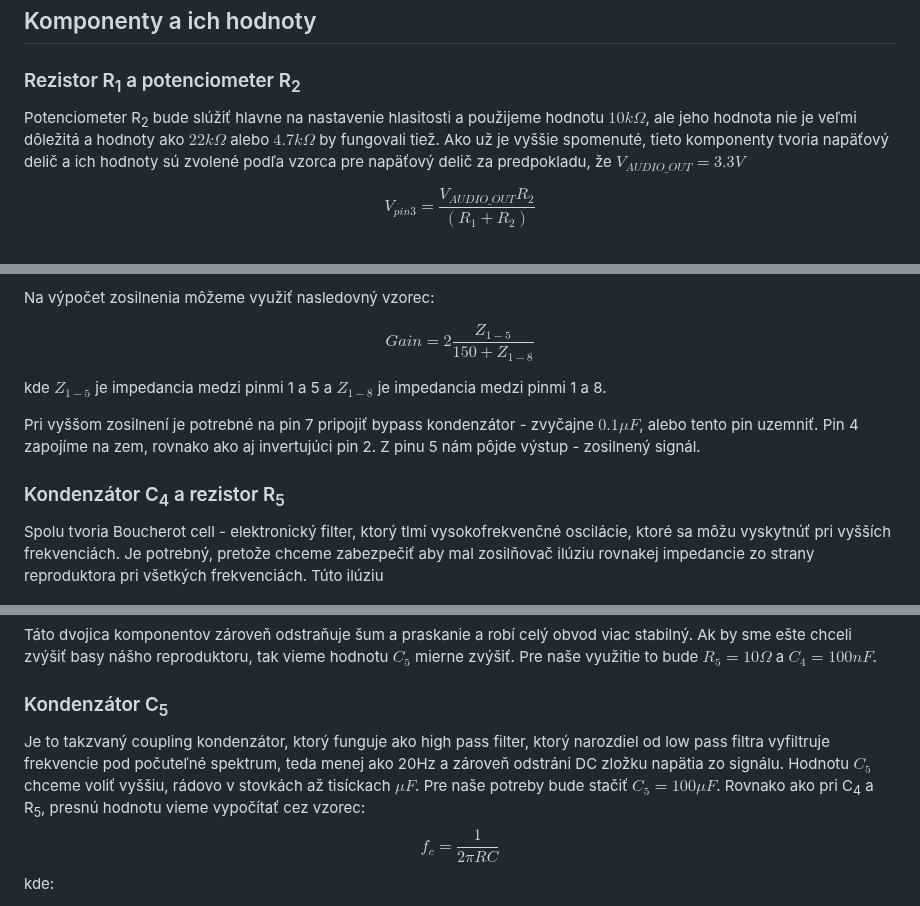
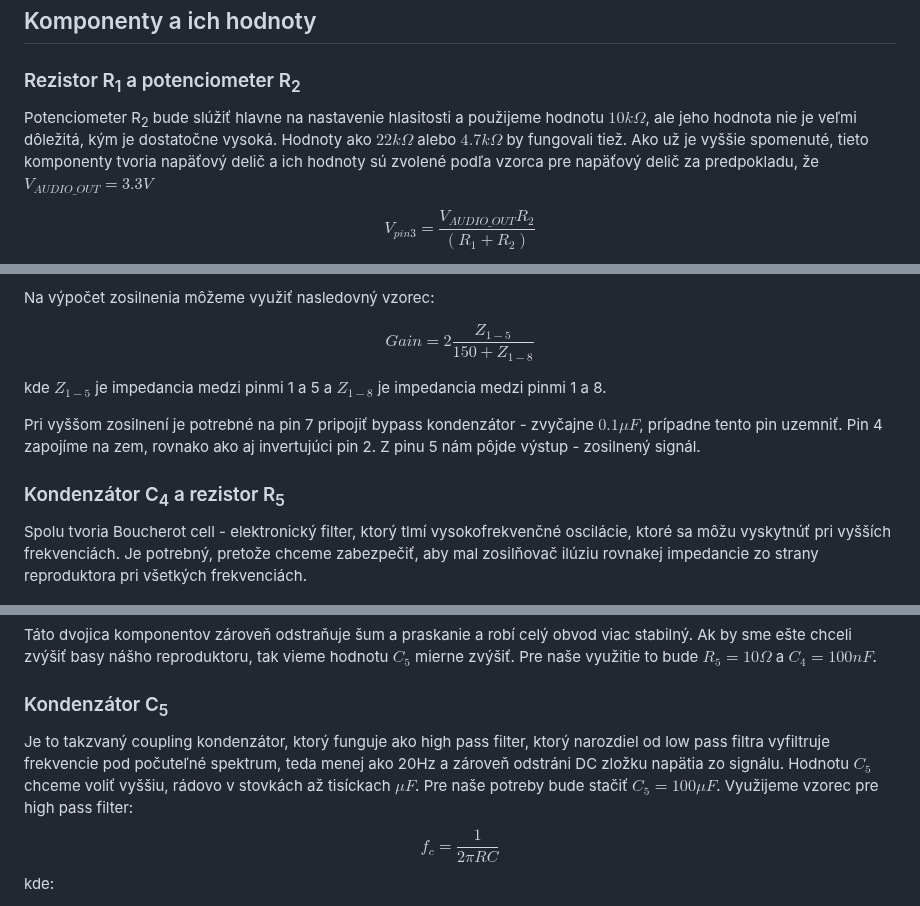
Before and after one commit to ostertag/UACS, a Markdown page: audio_amplifier/lm386_audio_amplifier.md, 3 parts joined by grey strips. Rendered like a GitHub page.

```diff
--- a/audio_amplifier/lm386_audio_amplifier.md
+++ b/audio_amplifier/lm386_audio_amplifier.md
@@ -38,7 +38,7 @@ Využívame schému 9.2.1 z [datasheetu](lm386_datasheet.pdf) , ktorú sme si mi
 
 ## Komponenty a ich hodnoty
 ### Rezistor R<sub>1</sub> a potenciometer R<sub>2</sub>
-Potenciometer R<sub>2</sub> bude slúžiť hlavne na nastavenie hlasitosti a použijeme hodnotu $10k\Omega$, ale jeho hodnota nie je veľmi dôležitá a hodnoty ako $22k\Omega$ alebo $4.7k\Omega$ by fungovali tiež.
+Potenciometer R<sub>2</sub> bude slúžiť hlavne na nastavenie hlasitosti a použijeme hodnotu $10k\Omega$, ale jeho hodnota nie je veľmi dôležitá, kým je dostatočne vysoká. Hodnoty ako $22k\Omega$ alebo $4.7k\Omega$ by fungovali tiež.
 Ako už je vyššie spomenuté, tieto komponenty tvoria napäťový delič a ich hodnoty sú zvolené podľa vzorca pre napäťový delič za predpokladu, že $V_{AUDIO\_OUT} = 3.3V$
 
 $$V_{pin3} = \frac{V_{AUDIO\_OUT} R_2}{(R_1 + R_2)}$$
@@ -63,12 +63,12 @@ Na výpočet zosilnenia  môžeme využiť nasledovný vzorec:
 
 kde $Z_{1-5}$ je impedancia medzi pinmi 1 a 5 a $Z_{1-8}$ je impedancia medzi pinmi 1 a 8.
 
-Pri vyššom zosilnení je potrebné na pin 7 pripojiť bypass kondenzátor - zvyčajne $0.1\mu F$, alebo tento pin uzemniť.
+Pri vyššom zosilnení je potrebné na pin 7 pripojiť bypass kondenzátor - zvyčajne $0.1\mu F$, prípadne tento pin uzemniť.
 Pin 4 zapojíme na zem, rovnako ako aj invertujúci pin 2.
 Z pinu 5 nám pôjde výstup - zosilnený signál.
 
 ### Kondenzátor C<sub>4</sub> a rezistor R<sub>5</sub>
-Spolu tvoria Boucherot cell - elektronický filter, ktorý tlmí vysokofrekvenčné oscilácie, ktoré sa môžu vyskytnúť pri vyšších frekvenciách. Je potrebný, pretože chceme zabezpečiť aby mal zosilňovač ilúziu rovnakej impedancie zo strany reproduktora pri všetkých frekvenciách. Túto ilúziu
+Spolu tvoria Boucherot cell - elektronický filter, ktorý tlmí vysokofrekvenčné oscilácie, ktoré sa môžu vyskytnúť pri vyšších frekvenciách. Je potrebný, pretože chceme zabezpečiť, aby mal zosilňovač ilúziu rovnakej impedancie zo strany reproduktora pri všetkých frekvenciách.
 
 ![Boucherot cell](boucherot.png "Boucherot cell")
 
@@ -89,7 +89,7 @@ Ak by sme ešte chceli zvýšiť basy nášho reproduktoru, tak vieme hodnotu $C
 Pre naše využitie to bude $R_5 = 10\Omega$ a $C_4 = 100nF$.
 
 ### Kondenzátor C<sub>5</sub>
-Je to takzvaný coupling kondenzátor, ktorý funguje ako high pass filter, ktorý narozdiel od low pass filtra vyfiltruje frekvencie pod počuteľné spektrum, teda menej ako 20Hz a zároveň odstráni DC zložku napätia zo signálu. Hodnotu $C_5$ chceme voliť vyššiu, rádovo v stovkách až tisíckach  $\mu F$. Pre naše potreby bude stačiť  $C_5 = 100\mu F$. Rovnako ako pri C<sub>4</sub> a R<sub>5</sub>, presnú hodnotu vieme vypočítať cez vzorec:
+Je to takzvaný coupling kondenzátor, ktorý funguje ako high pass filter, ktorý narozdiel od low pass filtra vyfiltruje frekvencie pod počuteľné spektrum, teda menej ako 20Hz a zároveň odstráni DC zložku napätia zo signálu. Hodnotu $C_5$ chceme voliť vyššiu, rádovo v stovkách až tisíckach  $\mu F$. Pre naše potreby bude stačiť  $C_5 = 100\mu F$. Využijeme vzorec pre high pass filter:
 $$f_c = \frac{1}{2\pi RC}$$
 kde:
 - $f_c$ je frekvencia, od ktorej nižšia frekvencia už bude vyfiltrovaná
```
Also changed, not shown: other parts of audio_amplifier/lm386_audio_amplifier.md (+1 -1 lines).
